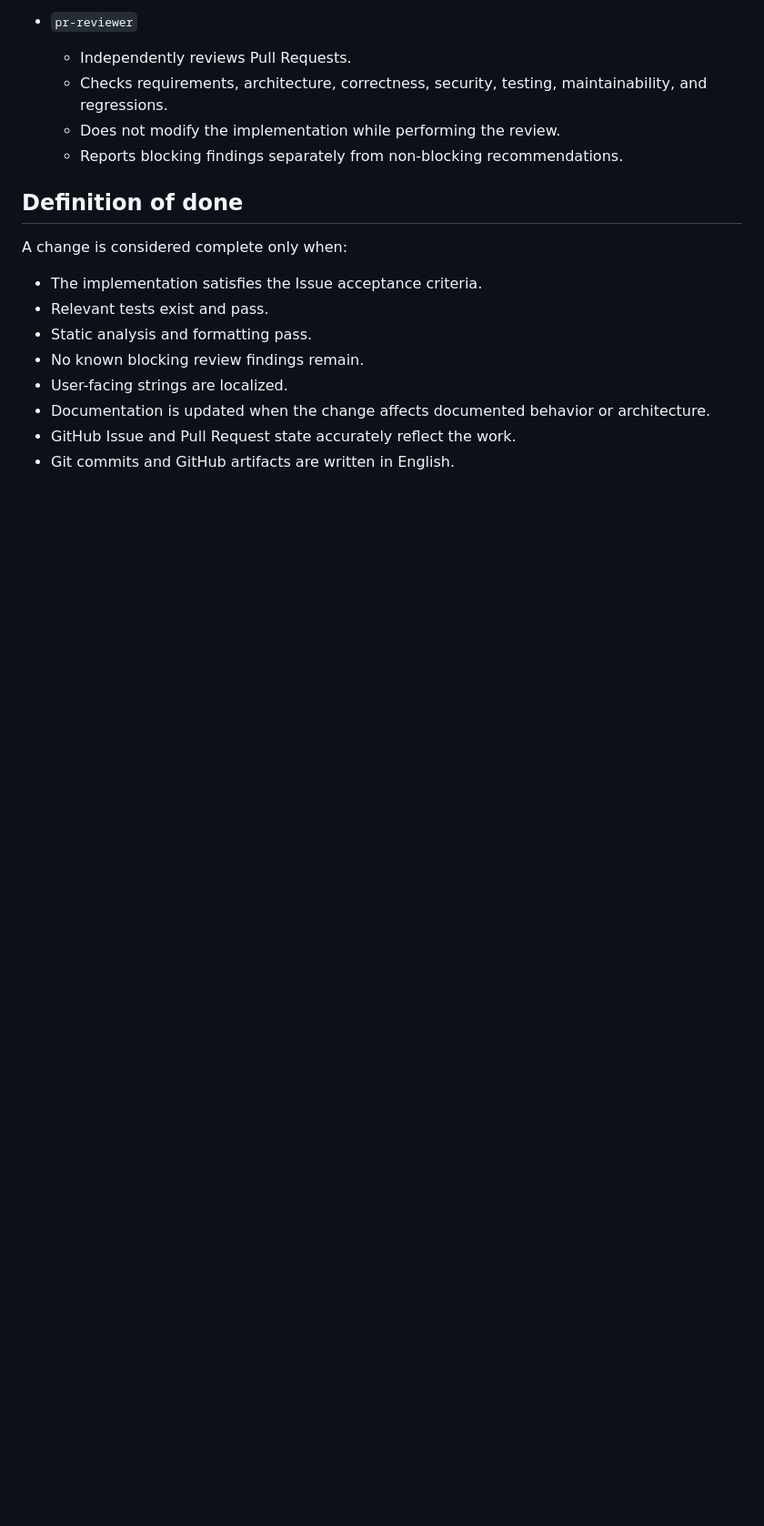
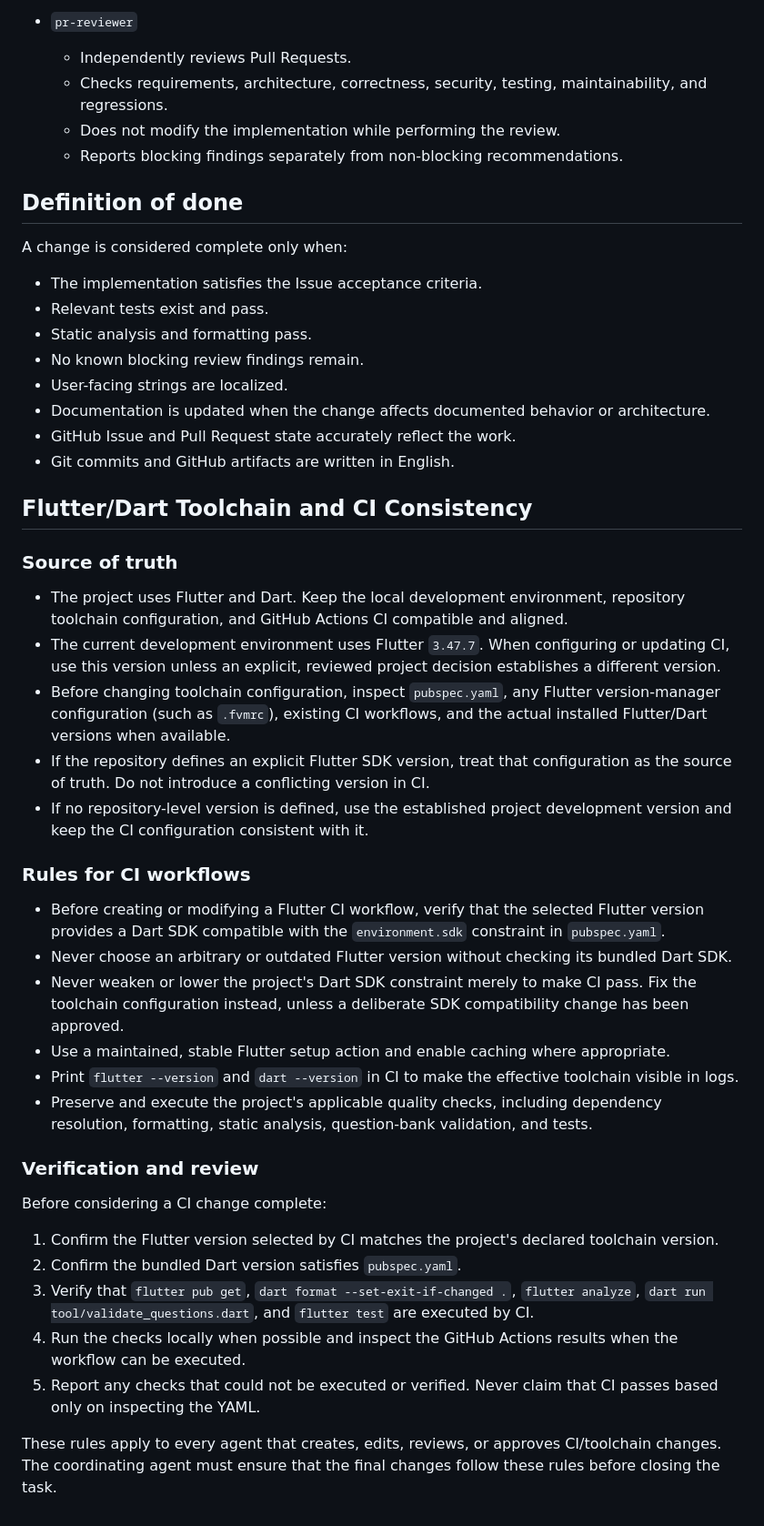
Before and after one commit to ricardo1976/test-mobile-app, a Markdown page: AGENTS.md, the part around one of its changes. Shown at 91% size. Rendered like a GitHub page; blank space fills up the shorter version.

Commit message:
Update CI to Flutter 3.47.7 and add toolchain rules

```diff
--- a/AGENTS.md
+++ b/AGENTS.md
@@ -126,3 +129,34 @@ A change is considered complete only when:
 - Documentation is updated when the change affects documented behavior or architecture.
 - GitHub Issue and Pull Request state accurately reflect the work.
 - Git commits and GitHub artifacts are written in English.
+
+## Flutter/Dart Toolchain and CI Consistency
+
+### Source of truth
+
+- The project uses Flutter and Dart. Keep the local development environment, repository toolchain configuration, and GitHub Actions CI compatible and aligned.
+- The current development environment uses Flutter `3.47.7`. When configuring or updating CI, use this version unless an explicit, reviewed project decision establishes a different version.
+- Before changing toolchain configuration, inspect `pubspec.yaml`, any Flutter version-manager configuration (such as `.fvmrc`), existing CI workflows, and the actual installed Flutter/Dart versions when available.
+- If the repository defines an explicit Flutter SDK version, treat that configuration as the source of truth. Do not introduce a conflicting version in CI.
+- If no repository-level version is defined, use the established project development version and keep the CI configuration consistent with it.
+
+### Rules for CI workflows
+
+- Before creating or modifying a Flutter CI workflow, verify that the selected Flutter version provides a Dart SDK compatible with the `environment.sdk` constraint in `pubspec.yaml`.
+- Never choose an arbitrary or outdated Flutter version without checking its bundled Dart SDK.
+- Never weaken or lower the project's Dart SDK constraint merely to make CI pass. Fix the toolchain configuration instead, unless a deliberate SDK compatibility change has been approved.
+- Use a maintained, stable Flutter setup action and enable caching where appropriate.
+- Print `flutter --version` and `dart --version` in CI to make the effective toolchain visible in logs.
+- Preserve and execute the project's applicable quality checks, including dependency resolution, formatting, static analysis, question-bank validation, and tests.
+
+### Verification and review
+
+Before considering a CI change complete:
+
+1. Confirm the Flutter version selected by CI matches the project's declared toolchain version.
+2. Confirm the bundled Dart version satisfies `pubspec.yaml`.
+3. Verify that `flutter pub get`, `dart format --set-exit-if-changed .`, `flutter analyze`, `dart run tool/validate_questions.dart`, and `flutter test` are executed by CI.
+4. Run the checks locally when possible and inspect the GitHub Actions results when the workflow can be executed.
+5. Report any checks that could not be executed or verified. Never claim that CI passes based only on inspecting the YAML.
+
+These rules apply to every agent that creates, edits, reviews, or approves CI/toolchain changes. The coordinating agent must ensure that the final changes follow these rules before closing the task.
```
Also changed, not shown: other parts of AGENTS.md (+3 -0 lines).
